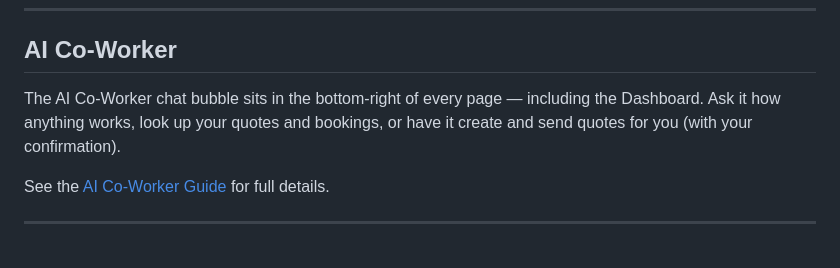
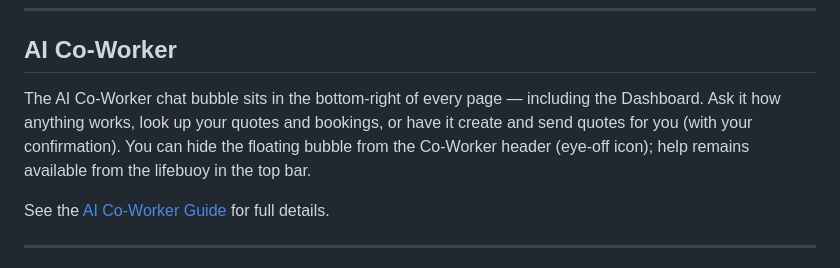
Before and after one commit to dircm/aeroquote-support-gitbook, a Markdown page: guides/dashboard/README.md, the part around the change. Drawn GitHub-style.

```diff
--- a/guides/dashboard/README.md
+++ b/guides/dashboard/README.md
@@ -33,7 +33,7 @@ Click **View all** on any card to jump directly to that section.
 
 ## AI Co-Worker
 
-The AI Co-Worker chat bubble sits in the bottom-right of every page — including the Dashboard. Ask it how anything works, look up your quotes and bookings, or have it create and send quotes for you (with your confirmation).
+The AI Co-Worker chat bubble sits in the bottom-right of every page — including the Dashboard. Ask it how anything works, look up your quotes and bookings, or have it create and send quotes for you (with your confirmation). You can hide the floating bubble from the Co-Worker header (eye-off icon); help remains available from the lifebuoy in the top bar.
 
 See the [AI Co-Worker Guide](ai-assistant.md) for full details.
 
```
Also changed, not shown: guides/dashboard/ai-assistant.md (+19 -0 lines), .gitbook/assets/co-worker-hide-bubble.png (added).
